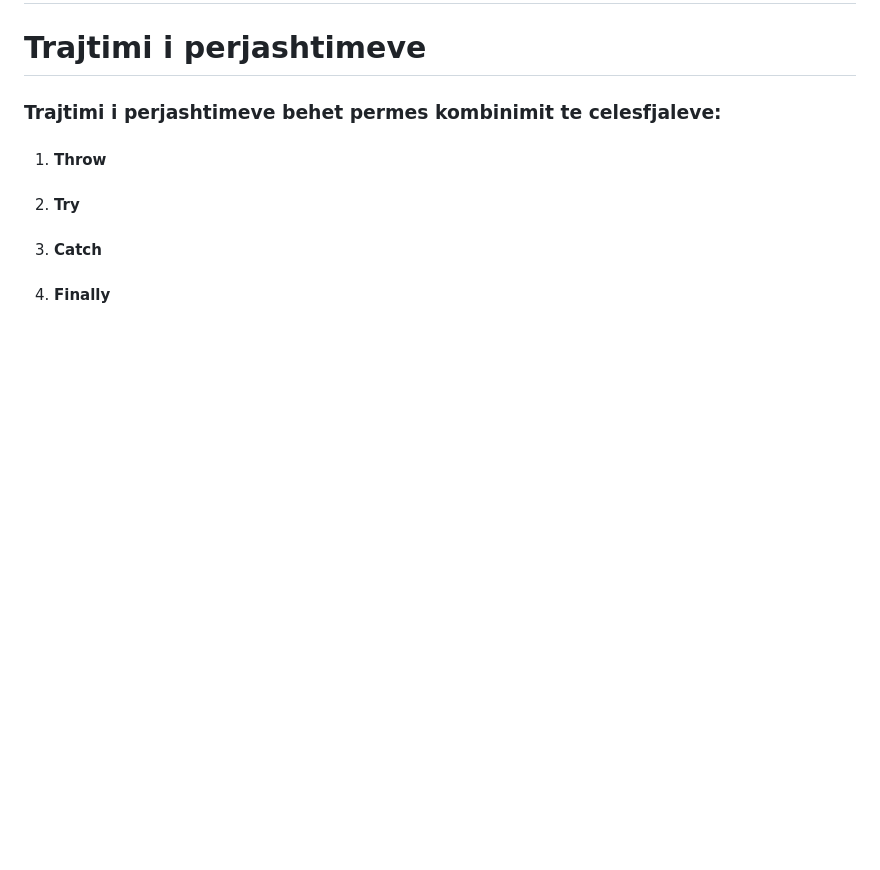
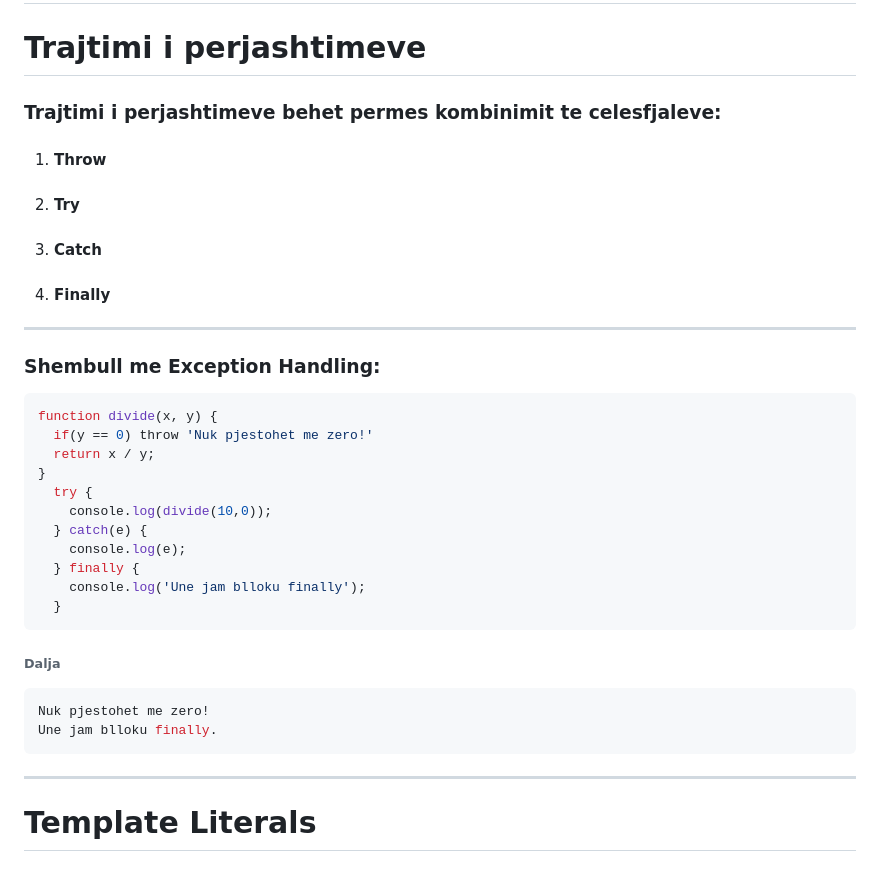
Before and after one commit to arionkosturi/Javascript-Notes, a Markdown page: notes/Javascript Leksioni 4.md, the part around the change printed below. Rendered like a GitHub page; blank space fills up the shorter version.

````diff
--- a/notes/Javascript Leksioni 4.md
+++ b/notes/Javascript Leksioni 4.md
@@ -414,3 +417,26 @@ console.log(x, y, z); // e g 10
 2. #### Try
 3. #### Catch
 4. #### Finally
+---
+### Shembull me Exception Handling:
+```js
+function divide(x, y) {
+  if(y == 0) throw 'Nuk pjestohet me zero!'
+  return x / y;
+}
+  try {
+    console.log(divide(10,0));
+  } catch(e) {
+    console.log(e);
+  } finally {
+    console.log('Une jam blloku finally');
+  }
+```
+###### Dalja
+```console
+Nuk pjestohet me zero!
+Une jam blloku finally.
+```
+---
+# Template Literals
+##
````
Also changed, not shown: other parts of notes/Javascript Leksioni 4.md (+7 -4 lines).
